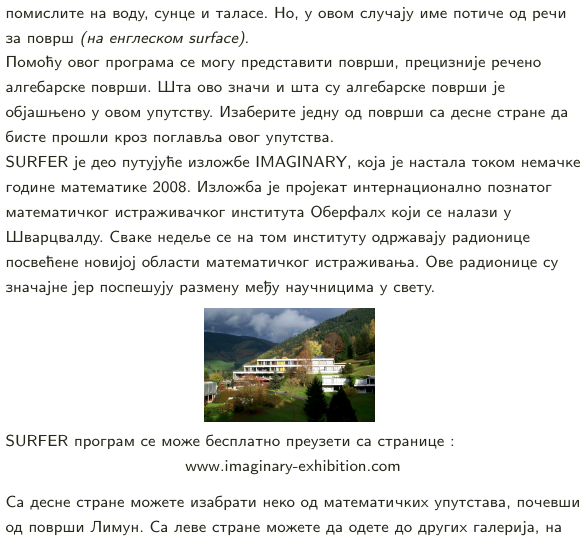
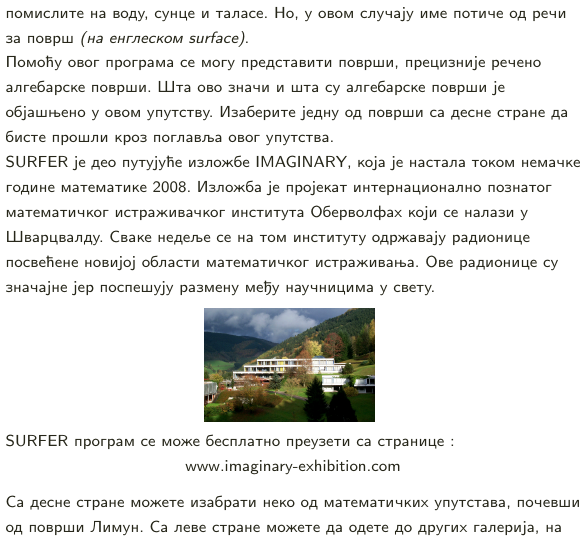
Before and after one commit to IMAGINARY/SURFER-Galleries, a LaTeX paper (tutorial/sr/tutorial_description_sr.tex): part of the page, cut so that both start at the same text. Compiled offline with pdfLaTeX.

Commit message:
updated translation of 'Oberwolfach'
git-svn-id: svn+ssh://hausach.mfo.de/localhome/imaginar/svn/imaginary/jsurfer/trunk/GalleryDescription@499 4beaa02c-d2ff-4d45-9dad-6a4a666722bb

```diff
--- a/tutorial/sr/tutorial_description_sr.tex
+++ b/tutorial/sr/tutorial_description_sr.tex
@@ -254,7 +254,7 @@ paperheight=\galIntroHeight
 Овај програм се зове SURFER. Када прочитате ову реч вероватно помислите на воду, сунце и таласе. Но, у овом случају име потиче од речи за површ {\it (на енглеском surface)}.
 \\
 Помоћу овог програма се могу представити површи, прецизније речено алгебарске површи. Шта ово значи и шта су алгебарске површи је објашњено у овом упутству. Изаберите једну од површи са десне стране да бисте прошли кроз поглавља овог упутства.\\
-SURFER је део путујуће изложбе IMAGINARY, која је настала током немачке године математике 2008. Изложба је пројекат интернационално познатог математичког истраживачког института Оберфалх који се налази у Шварцвалду. Сваке недеље се на том институту одржавају радионице посвећене новијој области математичког истраживања. Ове радионице су значајне јер поспешују размену међу научницима у свету.  \\
+SURFER је део путујуће изложбе IMAGINARY, која је настала током немачке године математике 2008. Изложба је пројекат интернационално познатог математичког истраживачког института Оберволфах који се налази у Шварцвалду. Сваке недеље се на том институту одржавају радионице посвећене новијој области математичког истраживања. Ове радионице су значајне јер поспешују размену међу научницима у свету.  \\
 \vspace{0.2cm} \hspace{3.5cm}\includegraphics[width=3cm]{./../../common/images/photo_mfo.jpg}\\
 SURFER програм се може  бесплатно преузети са странице : \\
 \begin{centering}
```
